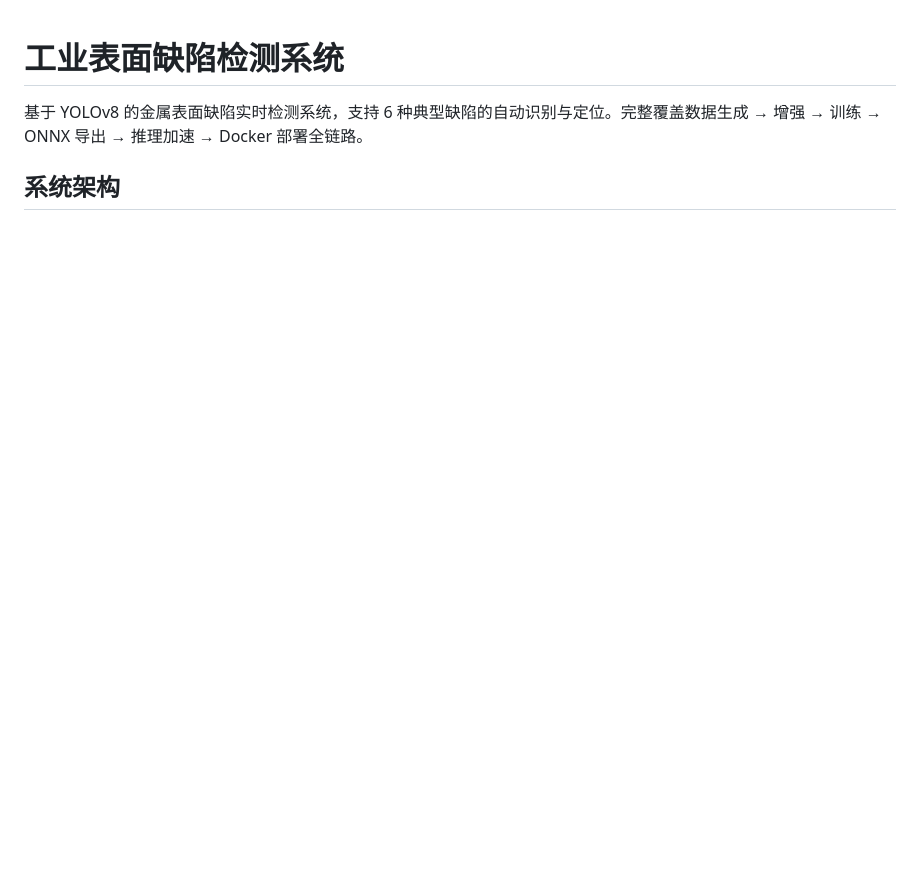
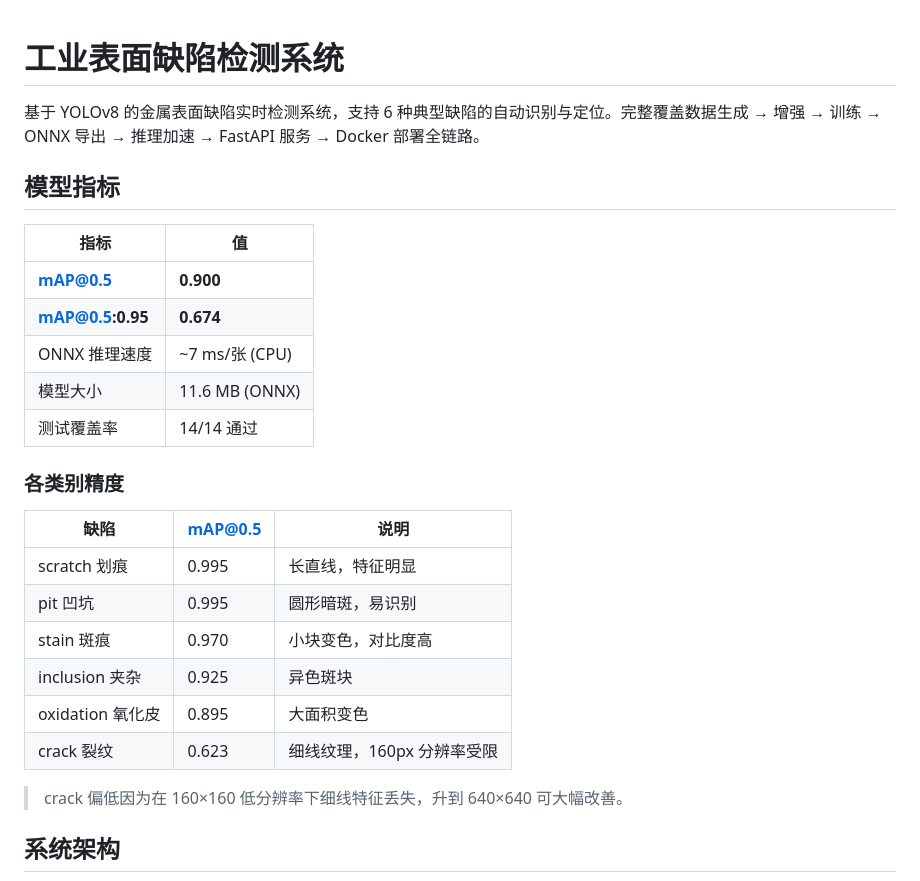
Before and after one commit to Lynn051211/industrial-defect-detection, a Markdown page: README.md, the part around one of its changes. Drawn GitHub-style; blank space fills up the shorter version.

```diff
--- a/README.md
+++ b/README.md
@@ -1,6 +1,29 @@
 # 工业表面缺陷检测系统
 
-基于 YOLOv8 的金属表面缺陷实时检测系统，支持 6 种典型缺陷的自动识别与定位。完整覆盖数据生成 → 增强 → 训练 → ONNX 导出 → 推理加速 → Docker 部署全链路。
+基于 YOLOv8 的金属表面缺陷实时检测系统，支持 6 种典型缺陷的自动识别与定位。完整覆盖数据生成 → 增强 → 训练 → ONNX 导出 → 推理加速 → FastAPI 服务 → Docker 部署全链路。
+
+## 模型指标
+
+| 指标 | 值 |
+|------|-----|
+| **mAP@0.5** | **0.900** |
+| **mAP@0.5:0.95** | **0.674** |
+| ONNX 推理速度 | ~7 ms/张 (CPU) |
+| 模型大小 | 11.6 MB (ONNX) |
+| 测试覆盖率 | 14/14 通过 |
+
+### 各类别精度
+
+| 缺陷 | mAP@0.5 | 说明 |
+|------|---------|------|
+| scratch 划痕 | 0.995 | 长直线，特征明显 |
+| pit 凹坑 | 0.995 | 圆形暗斑，易识别 |
+| stain 斑痕 | 0.970 | 小块变色，对比度高 |
+| inclusion 夹杂 | 0.925 | 异色斑块 |
+| oxidation 氧化皮 | 0.895 | 大面积变色 |
+| crack 裂纹 | 0.623 | 细线纹理，160px 分辨率受限 |
+
+> crack 偏低因为在 160×160 低分辨率下细线特征丢失，升到 640×640 可大幅改善。
 
 ## 系统架构
 
```
Also changed, not shown: other parts of README.md (+122 -94 lines).
